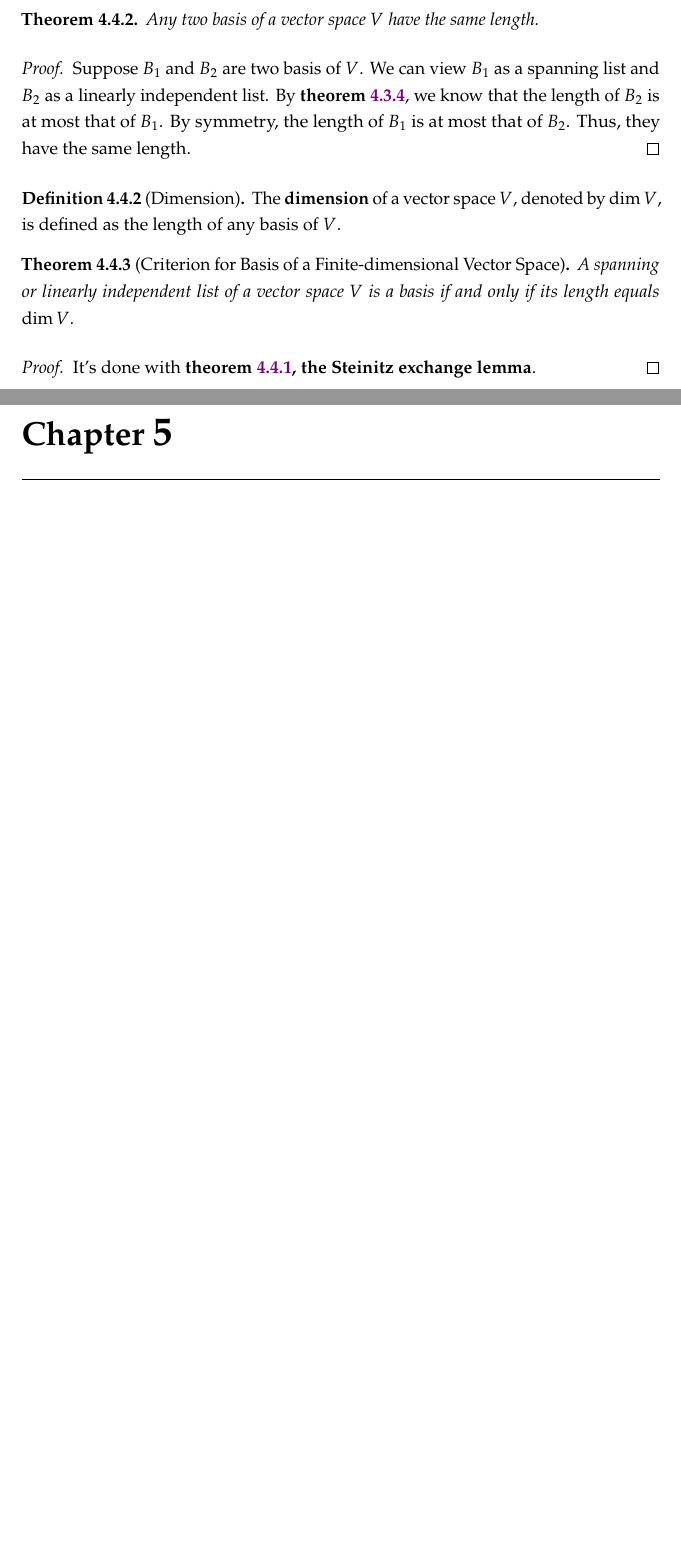
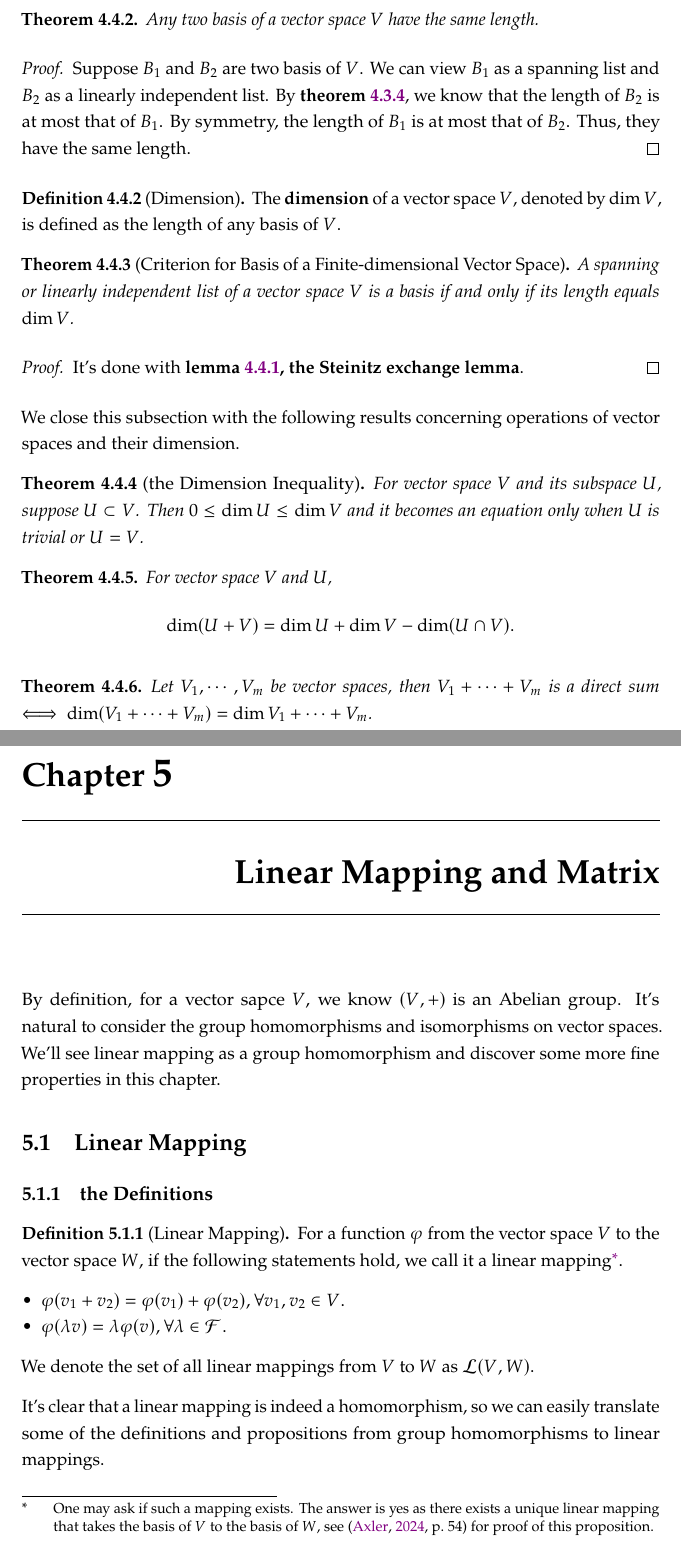
Before and after one commit to guo-zhenran/Maths-for-Economists, a LaTeX document (Maths for Economists.tex, which reads MainMatter/Vector Space and Linear Algebra/Linear_mapping.tex, MainMatter/Vector Space and Linear Algebra/Vec_spc.tex): two parts of pages 44 and 45 of 69 before the commit and two parts of pages 44 and 45 of 73 after it, joined at a grey line, cut so that both start at the same text, the shorter picture padded with empty space. The pictures show the PDF file Maths for Economists.pdf that the author committed with the source.

Commit message:
Update chp4

```diff
--- /dev/null
+++ b/MainMatter/Vector Space and Linear Algebra/Linear_mapping.tex
@@ -0,0 +1,39 @@
+\chapter{Linear Mapping and Matrix}
+By definition, for a vector sapce $V$, we know $(V,+)$ is an Abelian group. It's natural to consider the group homomorphisms and isomorphisms on vector spaces.
+We'll see linear mapping as a group homomorphism and discover some more fine properties in this chapter.
+
+\section{Linear Mapping}
+\subsection{the Definitions}
+\begin{definition}[Linear Mapping]
+    For a function $\varphi$ from the vector space $V$ to the vector space $W$, if the following statements hold, we call it a linear mapping\footnote{One may ask if such a mapping exists.
+    The answer is yes as there exists a unique linear mapping that takes the basis of $V$ to the basis of $W$, see \cite[p.~54]{Axler_2024} for proof of this proposition.}.
+    \begin{itemize}
+        \item $\varphi(v_1+v_2) = \varphi(v_1) +\varphi(v_2),\forall v_1,v_2 \in V.$
+        \item $\varphi(\lambda v) =\lambda \varphi(v),\forall \lambda \in \mathcal{F}.$
+    \end{itemize}
+    We denote the set of all linear mappings from $V$ to $W$ as $\mathcal{L}(V,W)$.
+\end{definition}
+
+It's clear that a linear mapping is indeed a homomorphism, so we can easily translate some of the definitions and propositions from group homomorphisms to linear mappings.
+\begin{definition}[Kernel]
+    The kernel of a linear mapping $\varphi \in \mathcal{L}(V,W)$ is defined as $$\operatorname{Ker} \varphi = \{v \in V : \varphi(v) = 0\}$$
+\end{definition}
+
+\begin{proposition}
+    Suppose $\varphi \in \mathcal{L}(V,W)$, then the following holds:
+    \begin{itemize}
+        \item $\varphi(0) = 0$
+        \item $\varphi$ is injective $\iff \operatorname{Ker} (\varphi)$ is trivial.
+    \end{itemize}
+\end{proposition}
+
+We can also define the operations on $\mathcal{L}(V,W)$.
+\begin{definition}[Operations on $\mathcal{L}(V,W)$]
+    Let $\mathcal{L}(V,W)$ be the set of all linear mappings from $V$ to $W$, we have 3 operations on it:
+    \begin{description}
+        \item[Addition] $\forall \varphi, \varpi \in \mathcal{L}(V,W), (\varphi+ \varpi)(v) = \varphi(v) + \varpi(v)$
+        \item[Scalar Multiplication] $\forall \lambda \in \mathcal{F}, (\lambda \varphi)(v) = \lambda (\varphi(v))$
+        \item[Product (Combination)]  $\forall \varphi, \varpi \in \mathcal{L}(V,W), (\varphi \varpi)(v) = \varphi\circ \varpi(v)$
+    \end{description}
+    \,Then $\mathcal{L}(V,W)$ is a vector space.
+\end{definition}
@@ -0,0 +45,2 @@
+\end{theorem}
+\begin{proof}
@@ -0,0 +51,10 @@
+    $$\varphi(v) = b_1 \varphi(v_1) +\cdots +b_n \varphi(v_n)$$
+    \,implying $\varphi(v) \in \operatorname{span}(\varphi(v_1) ,\cdots,\varphi(v_n)).$
+
+    Now we show the linear independence\footnote{From this part we can also show that an isomorphic linear mapping maps a linearly independent list to a linearly independent list.}. Suppose $c_1 v_1+\cdots+c_nv_n=0$, then $\varphi(c_1 v_1+\cdots+c_nv_n)=0$, meaning $c_1 v_1+\cdots+c_nv_n \in \operatorname{Ker} \varphi.$
+    We can rewrite it with the linear combination of $u_1,\cdots,u_m$, say $c_1 v_1+\cdots+c_nv_n = d_1 u_1 +\cdots +d_m u_m$. Since $u_1,\cdots,u_n, v_1,\cdots, v_m$ is linearly independent, all $c$'s and $d$'s are zero.
+\end{proof}
+
+\begin{corollary} \label{cor: mapping}
+    Suppose $V$ and $W$ are vector spaces. If $\dim V < \dim W$, $\varphi \in \mathcal{L}(V,W)$ is NOT surjective. If $\dim V > \dim W$, $\varphi \in \mathcal{L}(V,W)$ is NOT injective
+\end{corollary}
@@ -0,0 +65,9 @@
+\end{definition}
+
+We know by \corref{cor: mapping} that a necessary condition for a linear mapping to be isomorphic is that the finite-dimensional vector spaces have the same dimension.
+\begin{corollary}
+    Suppose $\varphi \in \mathcal{L}(V,W)$ with $\dim V = \dim W$, the followings are equivalent:
+    \begin{itemize}
+        \item $\varphi$ is isomorphic.
+        \item $\operatorname{Ker} \varphi$ is trivial.
+        \item $\operatorname{Im} \varphi = W$.
--- a/MainMatter/Vector Space and Linear Algebra/Vec_spc.tex
+++ b/MainMatter/Vector Space and Linear Algebra/Vec_spc.tex
@@ -113,7 +113,7 @@ We know proceed to study the length of a spanning list and a linearly independen
     Let $v_1, \dots, v_m$ be a spanning list of a vector space $V$. Then any linearly independent list of vectors in $V$ has length at most $m$.
 \end{theorem}
 \begin{proof}
-       Let $u_1,\cdots, u_m$ be a linearly independent list. Consider adding $u_1$ to $v_1,\cdots, v_n$ and by \ref{lem: removing_from_spanning} we know $u_1,v_1,\cdots, v_n$ is linearly dependent and
+       Let $u_1,\cdots, u_m$ be a linearly independent list. Consider adding $u_1$ to $v_1,\cdots, v_n$ and by \lemmaref{lem: removing_from_spanning} we know $u_1,v_1,\cdots, v_n$ is linearly dependent and
     we can remove one of the vectors without changing the spanned space. Notice that we can choose one vector from $v_1, \cdots , v_n$ since $u_1$ is none-zero.
 
     We now proceed to add $u_2$ to the previous list. Since $u_2 \notin \operatorname{span}(u_1)$ by linear independence, we can choose a vector from the $v$'s and remove it. We continue doing so until no vectors are left in the linearly independent list. We now get
@@ -160 +160,14 @@ It's natural to define the length of the basis as the dimension of the vector sp
 \end{proof}
+
+We close this subsection with the following results concerning operations of vector spaces and their dimension.
+\begin{theorem}[the Dimension Inequality]
+    For vector space $V$ and its subspace $U$, suppose $U \subset V$. Then $0 \leq \dim U \leq \dim V$ and it becomes an equation only when $U$ is trivial or $U=V$.
+\end{theorem}
+
+\begin{theorem}For vector space $V$ and $U$,
+    $$\dim (U+V) = \dim U +\dim V -\dim(U\cap V).$$
+\end{theorem}
+
+\begin{theorem}
+    Let $V_1,\cdots,V_m$ be vector spaces, then $V_1 +\cdots +V_m$ is a direct sum $\iff \dim (V_1 +\cdots+V_m)=\dim V_1 +\cdots +V_m$.
+\end{theorem}
```
Also changed, not shown: Maths for Economists.tex (+1 -0 lines), Maths for Economists.pdf, MainMatter/Vector Space and Linear Algebra/Linear_mapping.tex (23 more changed lines), MainMatter/Vector Space and Linear Algebra/Vec_spc.tex (8 more changed lines), 3 other files.
